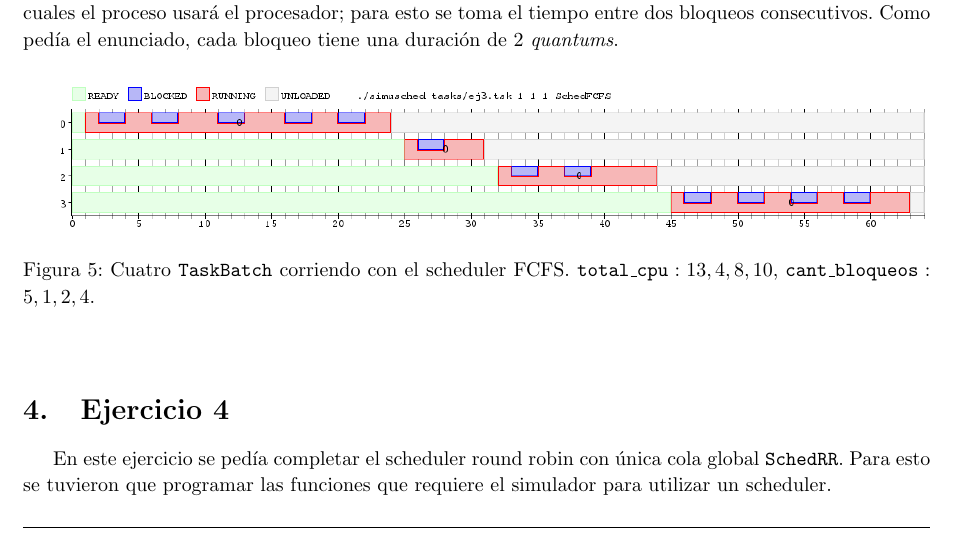
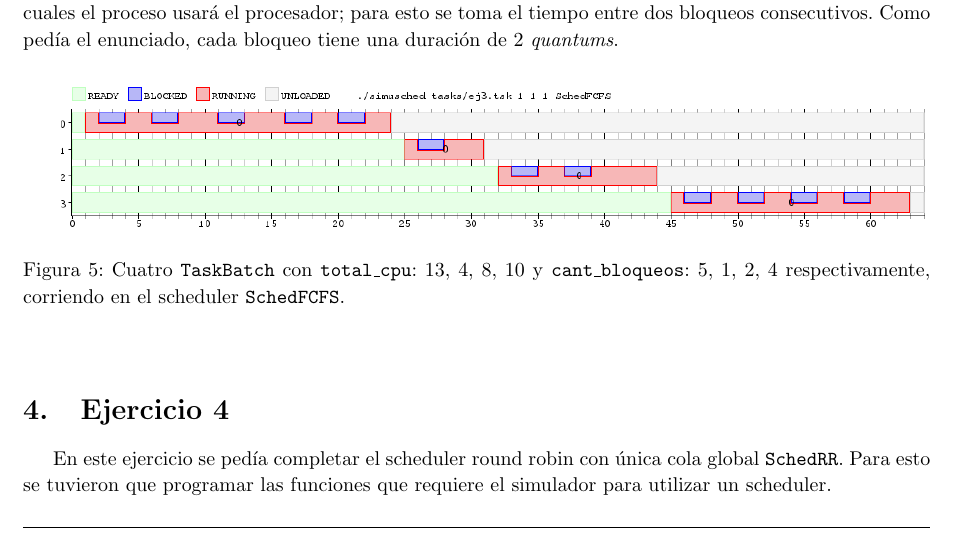
Before and after one commit to francofrizzo/so-tp1, a LaTeX document (latex/informe.tex, which reads latex/ej3.tex): part of page 4 of 13, cut so that both start at the same text. Compiled offline with pdfLaTeX.

Commit message:
Refactor exercise 3 caption

```diff
--- a/latex/ej3.tex
+++ b/latex/ej3.tex
@@ -13,6 +13,7 @@
 	\begin{figure}[ht]
 		\begin{center}
 			\includegraphics[width=1\columnwidth]{imagenes/ej3.png}
-			\caption{Cuatro \texttt{TaskBatch} corriendo con el scheduler FCFS. $\texttt{total\_cpu}:13, 4, 8, 10$, $\texttt{cant\_bloqueos}:5, 1, 2, 4 $.}
+			\caption{Cuatro \texttt{TaskBatch} con \texttt{total\_cpu}: 13, 4, 8, 10 y
+				\texttt{cant\_bloqueos}: 5, 1, 2, 4 respectivamente, corriendo en el scheduler \texttt{SchedFCFS}.}
 		\end{center}
 	\end{figure}
```
